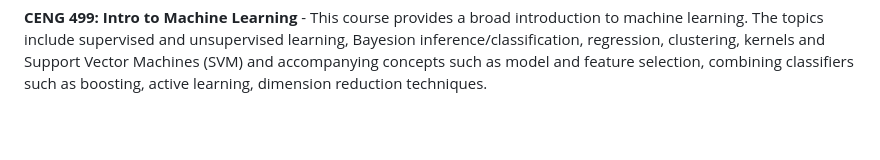
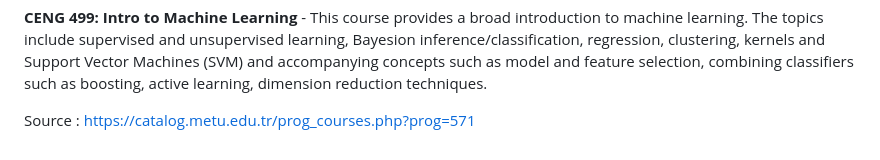
Before and after one commit to anil-ilgin/metu-ceng, a Markdown page: README.md, the part around the change. GitHub-like rendering; blank space fills up the shorter version.

```diff
--- a/README.md
+++ b/README.md
@@ -25,3 +25,6 @@ Homeworks and projects I've done during my bachelors degree at METU Computer Eng
 **CENG 488: Guided Research** - This course is a one-semester course for developing a novel computer science and engineering solution to a research problem to be carried out individually or by a small team of undergraduate students under the guidance of a faculty member. The course includes one term duration research project involving focused literature survey, creative problem solving, prototyping as appropriate, experimental and/or theoretical analysis, presentation and paper writing. The purpose of the guided research is for students to further explore an area of interest she/he may have just scratched the surface of during one of the core courses. The objective of the course is to provide a medium for undergraduate students who want to take part in research projects and gain research experience. At the end of the course, the students will gain: experience on conducting research, ability to work as a part of research group, experience on academic paper writing and presentation.
 
 **CENG 499: Intro to Machine Learning** - This course provides a broad introduction to machine learning. The topics include supervised and unsupervised learning, Bayesion inference/classification, regression, clustering, kernels and Support Vector Machines (SVM) and accompanying concepts such as model and feature selection, combining classifiers such as boosting, active learning, dimension reduction techniques.
+
+
+Source : https://catalog.metu.edu.tr/prog_courses.php?prog=571
```
